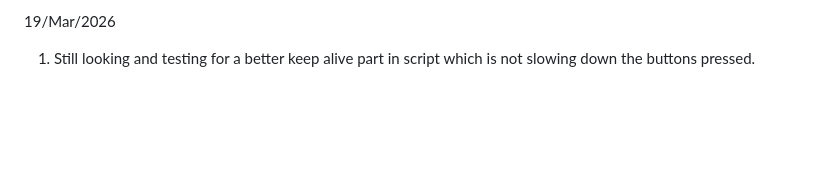
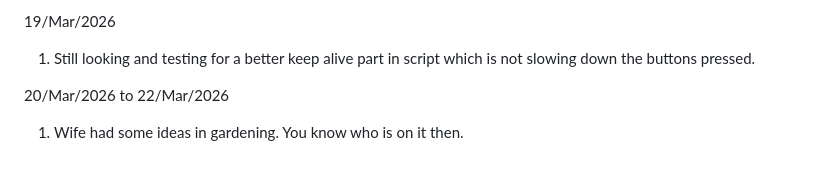
Before and after one commit to ThatCrazyDcGuy/AE-5900_Remote_v1, a Markdown page: README.md, the part around the change. GitHub-like rendering; blank space fills up the shorter version.

```diff
--- a/README.md
+++ b/README.md
@@ -220,3 +220,7 @@ It looks like chaos and yes, it is. Give me some time.
 19/Mar/2026
 
 1. Still looking and testing for a better keep alive part in script which is not slowing down the buttons pressed.
+
+20/Mar/2026 to 22/Mar/2026
+
+1. Wife had some ideas in gardening. You know who is on it then.
```
